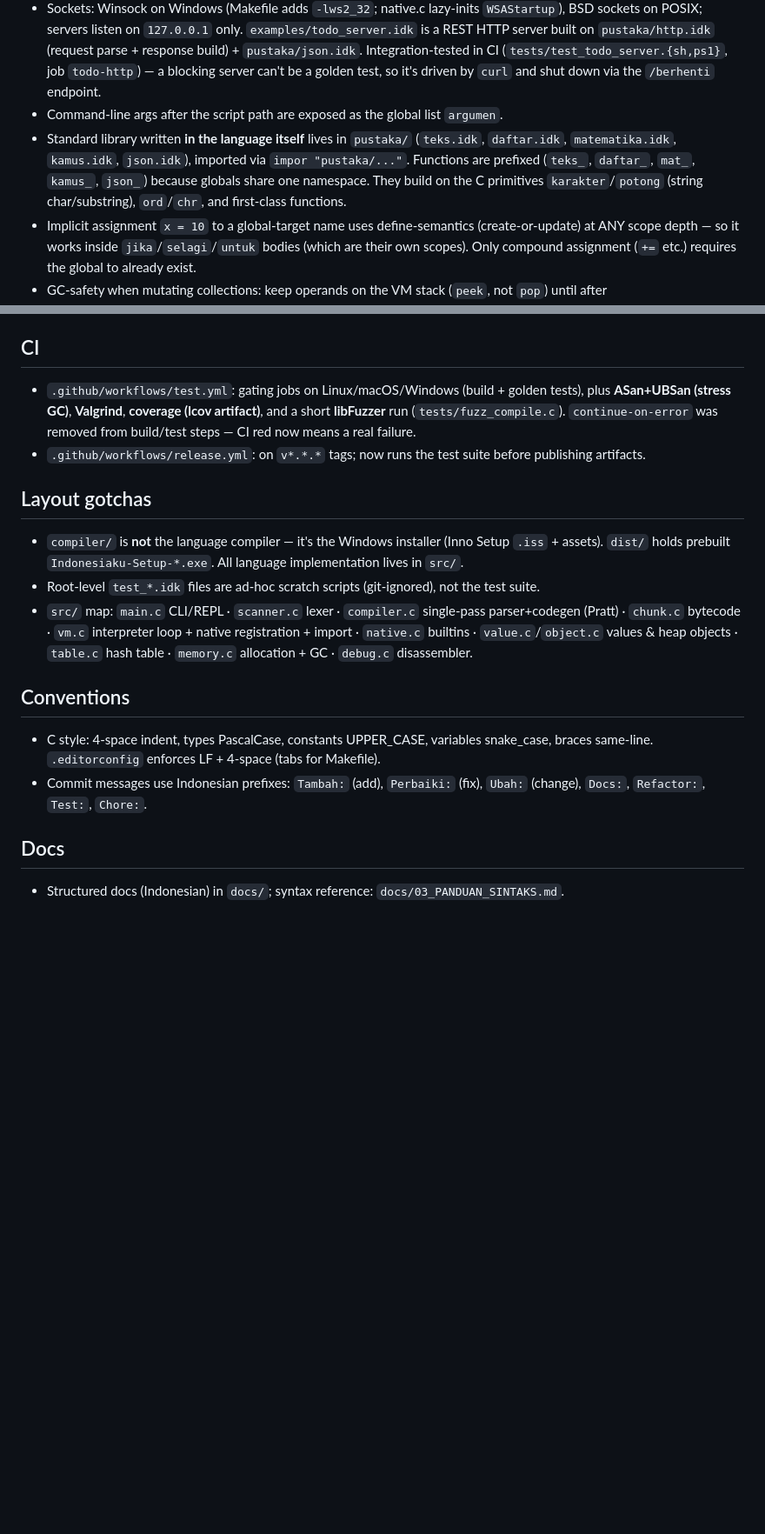
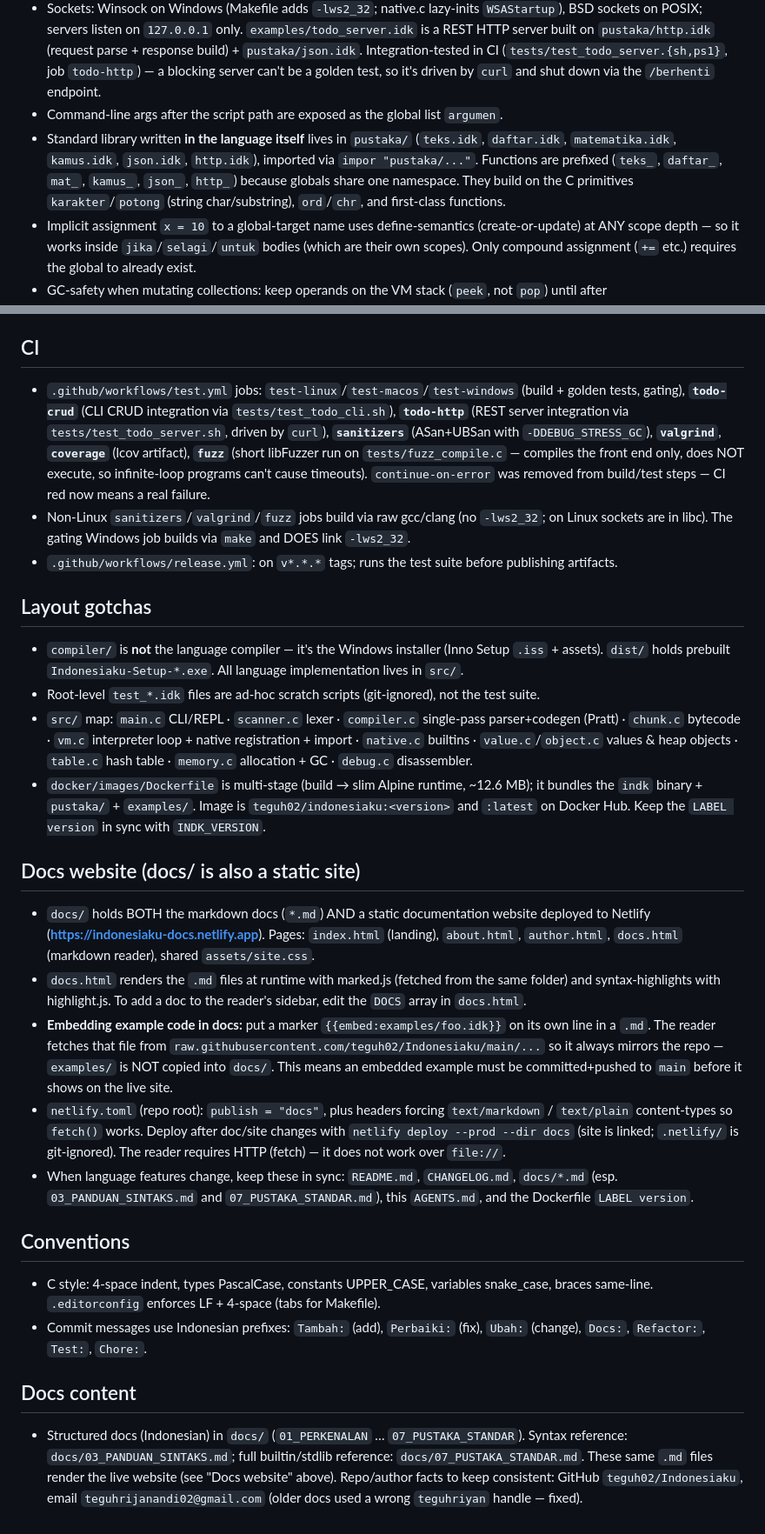
Before and after one commit to teguh02/Indonesiaku, a Markdown page: AGENTS.md, 2 parts joined by grey strips. Shown at 87% size. Rendered like a GitHub page; blank space fills up the shorter version.

Commit message:
Docs: perbarui AGENTS.md dengan pengetahuan terkini (situs docs, Netlify, Docker, CI jobs)
- Tambah bagian 'Docs website': docs/ juga situs statis (Netlify),
  mekanisme embed {{embed:examples/...}} via GitHub raw, cara deploy
- CI: daftar lengkap job termasuk todo-crud & todo-http; catatan -lws2_32
- Layout: Dockerfile multi-stage (~12.6 MB, bundel pustaka/+examples/)
- pustaka list tambah http.idk; prefix http_
- Docs content: konsistensi repo/email (teguh02 / gmail benar)
- Pengingat sinkronisasi versi: README/CHANGELOG/docs/AGENTS/Dockerfile

```diff
--- a/AGENTS.md
+++ b/AGENTS.md
@@ -39,7 +39,7 @@ Indonesiaku: a Python-inspired language with Indonesian keywords, implemented as
 - Builtins live in `src/native.c`, registered in `initVM` (`src/vm.c`). Families: math, string, list, dict, conversion (`ke_angka`/`ke_teks`/`format`), file I/O (`buka_berkas`/`baca`/`tulis`/...), date/time (`waktu`/`tanggal`), TCP sockets (`soket_dengar`/`soket_terima`/`soket_baca`/`soket_tulis`/`soket_tutup`), util. `OBJ_FILE` and `OBJ_SOCKET` handles auto-close on GC.
 - Sockets: Winsock on Windows (Makefile adds `-lws2_32`; native.c lazy-inits `WSAStartup`), BSD sockets on POSIX; servers listen on `127.0.0.1` only. `examples/todo_server.idk` is a REST HTTP server built on `pustaka/http.idk` (request parse + response build) + `pustaka/json.idk`. Integration-tested in CI (`tests/test_todo_server.{sh,ps1}`, job `todo-http`) — a blocking server can't be a golden test, so it's driven by `curl` and shut down via the `/berhenti` endpoint.
 - Command-line args after the script path are exposed as the global list `argumen`.
-- Standard library written **in the language itself** lives in `pustaka/` (`teks.idk`, `daftar.idk`, `matematika.idk`, `kamus.idk`, `json.idk`), imported via `impor "pustaka/..."`. Functions are prefixed (`teks_`, `daftar_`, `mat_`, `kamus_`, `json_`) because globals share one namespace. They build on the C primitives `karakter`/`potong` (string char/substring), `ord`/`chr`, and first-class functions.
+- Standard library written **in the language itself** lives in `pustaka/` (`teks.idk`, `daftar.idk`, `matematika.idk`, `kamus.idk`, `json.idk`, `http.idk`), imported via `impor "pustaka/..."`. Functions are prefixed (`teks_`, `daftar_`, `mat_`, `kamus_`, `json_`, `http_`) because globals share one namespace. They build on the C primitives `karakter`/`potong` (string char/substring), `ord`/`chr`, and first-class functions.
 - Implicit assignment `x = 10` to a global-target name uses define-semantics (create-or-update) at ANY scope depth — so it works inside `jika`/`selagi`/`untuk` bodies (which are their own scopes). Only compound assignment (`+=` etc.) requires the global to already exist.
 - GC-safety when mutating collections: keep operands on the VM stack (`peek`, not `pop`) until after `tableSet`/`writeValueArray`, which can grow and trigger a GC. `OP_INDEX_SET` for dicts and the `sisip` native follow this.
 - `examples/todo_cli.idk` is the Todo-list JSON DB demo (CRUD over a JSON file via `pustaka/json.idk`). Integration-tested in CI by `tests/test_todo_cli.{sh,ps1}` (job `todo-crud`) plus golden tests for `json_pakai`/`todo_demo`.
@@ -48,20 +48,30 @@ Indonesiaku: a Python-inspired language with Indonesian keywords, implemented as
 
 ## CI
 
-- `.github/workflows/test.yml`: gating jobs on Linux/macOS/Windows (build + golden tests), plus **ASan+UBSan (stress GC)**, **Valgrind**, **coverage (lcov artifact)**, and a short **libFuzzer** run (`tests/fuzz_compile.c`). `continue-on-error` was removed from build/test steps — CI red now means a real failure.
-- `.github/workflows/release.yml`: on `v*.*.*` tags; now runs the test suite before publishing artifacts.
+- `.github/workflows/test.yml` jobs: `test-linux`/`test-macos`/`test-windows` (build + golden tests, gating), **`todo-crud`** (CLI CRUD integration via `tests/test_todo_cli.sh`), **`todo-http`** (REST server integration via `tests/test_todo_server.sh`, driven by `curl`), **`sanitizers`** (ASan+UBSan with `-DDEBUG_STRESS_GC`), **`valgrind`**, **`coverage`** (lcov artifact), **`fuzz`** (short libFuzzer run on `tests/fuzz_compile.c` — compiles the front end only, does NOT execute, so infinite-loop programs can't cause timeouts). `continue-on-error` was removed from build/test steps — CI red now means a real failure.
+- Non-Linux `sanitizers`/`valgrind`/`fuzz` jobs build via raw gcc/clang (no `-lws2_32`; on Linux sockets are in libc). The gating Windows job builds via `make` and DOES link `-lws2_32`.
+- `.github/workflows/release.yml`: on `v*.*.*` tags; runs the test suite before publishing artifacts.
 
 ## Layout gotchas
 
 - `compiler/` is **not** the language compiler — it's the Windows installer (Inno Setup `.iss` + assets). `dist/` holds prebuilt `Indonesiaku-Setup-*.exe`. All language implementation lives in `src/`.
 - Root-level `test_*.idk` files are ad-hoc scratch scripts (git-ignored), not the test suite.
 - `src/` map: `main.c` CLI/REPL · `scanner.c` lexer · `compiler.c` single-pass parser+codegen (Pratt) · `chunk.c` bytecode · `vm.c` interpreter loop + native registration + import · `native.c` builtins · `value.c`/`object.c` values & heap objects · `table.c` hash table · `memory.c` allocation + GC · `debug.c` disassembler.
+- `docker/images/Dockerfile` is multi-stage (build → slim Alpine runtime, ~12.6 MB); it bundles the `indk` binary + `pustaka/` + `examples/`. Image is `teguh02/indonesiaku:<version>` and `:latest` on Docker Hub. Keep the `LABEL version` in sync with `INDK_VERSION`.
+
+## Docs website (docs/ is also a static site)
+
+- `docs/` holds BOTH the markdown docs (`*.md`) AND a static documentation website deployed to Netlify (**https://indonesiaku-docs.netlify.app**). Pages: `index.html` (landing), `about.html`, `author.html`, `docs.html` (markdown reader), shared `assets/site.css`.
+- `docs.html` renders the `.md` files at runtime with marked.js (fetched from the same folder) and syntax-highlights with highlight.js. To add a doc to the reader's sidebar, edit the `DOCS` array in `docs.html`.
+- **Embedding example code in docs:** put a marker `{{embed:examples/foo.idk}}` on its own line in a `.md`. The reader fetches that file from `raw.githubusercontent.com/teguh02/Indonesiaku/main/...` so it always mirrors the repo — `examples/` is NOT copied into `docs/`. This means an embedded example must be committed+pushed to `main` before it shows on the live site.
+- `netlify.toml` (repo root): `publish = "docs"`, plus headers forcing `text/markdown` / `text/plain` content-types so `fetch()` works. Deploy after doc/site changes with `netlify deploy --prod --dir docs` (site is linked; `.netlify/` is git-ignored). The reader requires HTTP (fetch) — it does not work over `file://`.
+- When language features change, keep these in sync: `README.md`, `CHANGELOG.md`, `docs/*.md` (esp. `03_PANDUAN_SINTAKS.md` and `07_PUSTAKA_STANDAR.md`), this `AGENTS.md`, and the Dockerfile `LABEL version`.
 
 ## Conventions
 
 - C style: 4-space indent, types PascalCase, constants UPPER_CASE, variables snake_case, braces same-line. `.editorconfig` enforces LF + 4-space (tabs for Makefile).
 - Commit messages use Indonesian prefixes: `Tambah:` (add), `Perbaiki:` (fix), `Ubah:` (change), `Docs:`, `Refactor:`, `Test:`, `Chore:`.
 
-## Docs
+## Docs content
 
-- Structured docs (Indonesian) in `docs/`; syntax reference: `docs/03_PANDUAN_SINTAKS.md`.
+- Structured docs (Indonesian) in `docs/` (`01_PERKENALAN` … `07_PUSTAKA_STANDAR`). Syntax reference: `docs/03_PANDUAN_SINTAKS.md`; full builtin/stdlib reference: `docs/07_PUSTAKA_STANDAR.md`. These same `.md` files render the live website (see "Docs website" above). Repo/author facts to keep consistent: GitHub `teguh02/Indonesiaku`, email `teguhrijanandi02@gmail.com` (older docs used a wrong `teguhriyan` handle — fixed).
```
